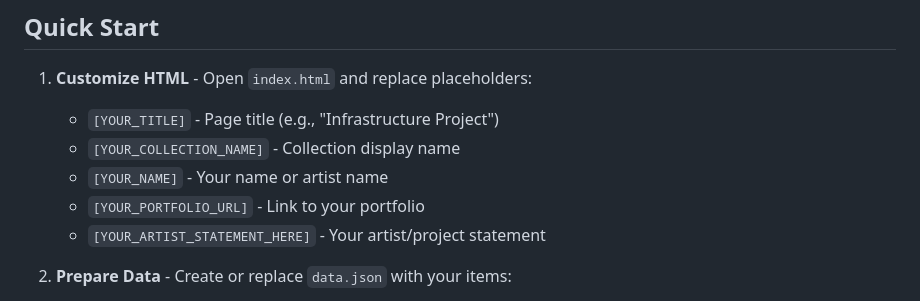
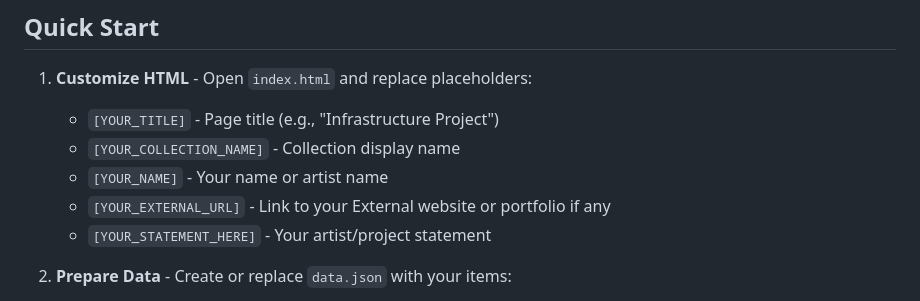
Before and after one commit to pmonk/geolocation-collection-map-website, a Markdown page: README.md, the part around the change. Rendered like a GitHub page.

Commit message:
Update README with new customization instructions

```diff
--- a/README.md
+++ b/README.md
@@ -19,8 +19,8 @@ This folder contains genericized template files for creating an interactive, geo
    - `[YOUR_TITLE]` - Page title (e.g., "Infrastructure Project")
    - `[YOUR_COLLECTION_NAME]` - Collection display name
    - `[YOUR_NAME]` - Your name or artist name
-   - `[YOUR_PORTFOLIO_URL]` - Link to your portfolio
-   - `[YOUR_ARTIST_STATEMENT_HERE]` - Your artist/project statement
+   - `[YOUR_EXTERNAL_URL]` - Link to your External website or portfolio if any
+   - `[YOUR_STATEMENT_HERE]` - Your artist/project statement
 
 2. **Prepare Data** - Create or replace `data.json` with your items:
    - Follow the structure in the template
```
